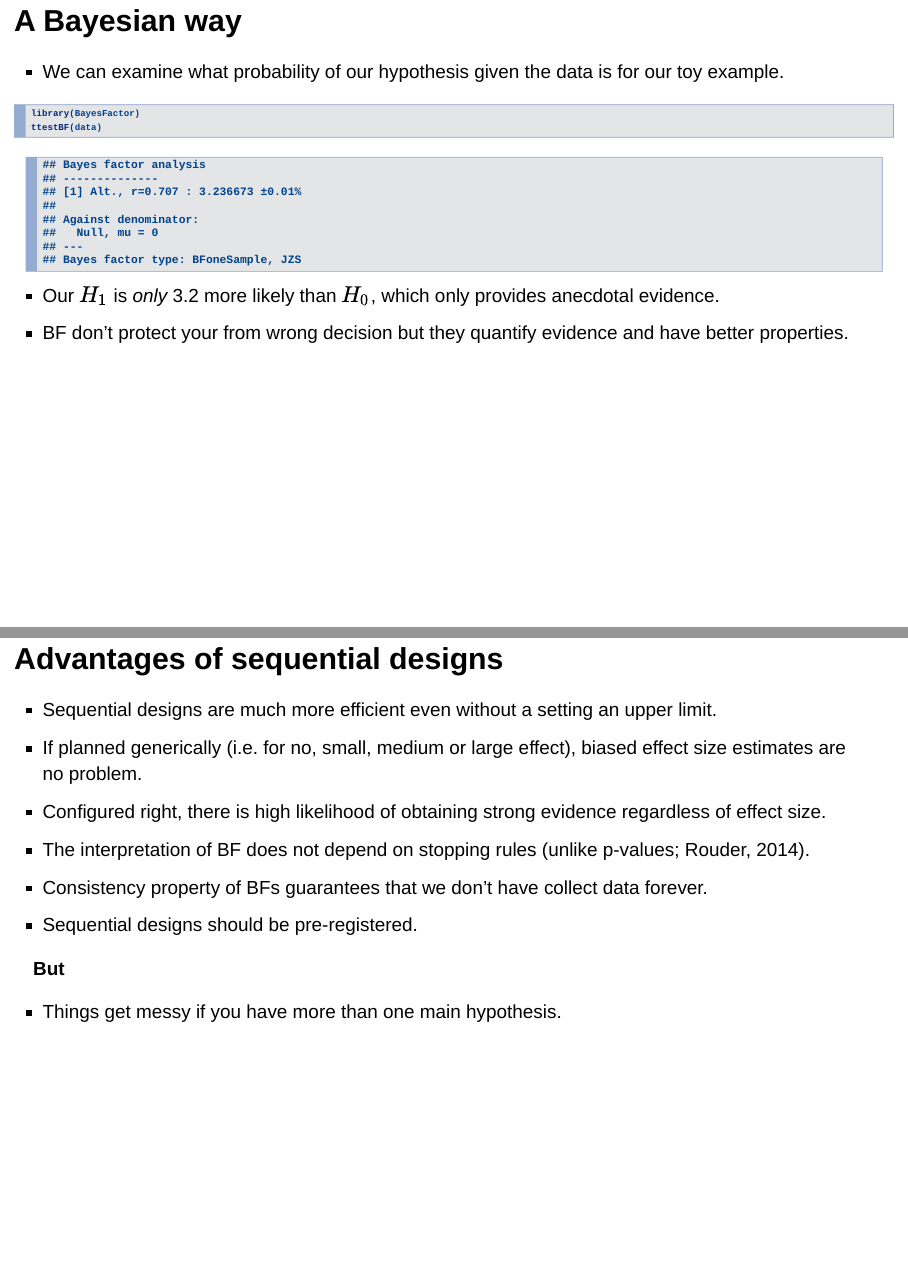
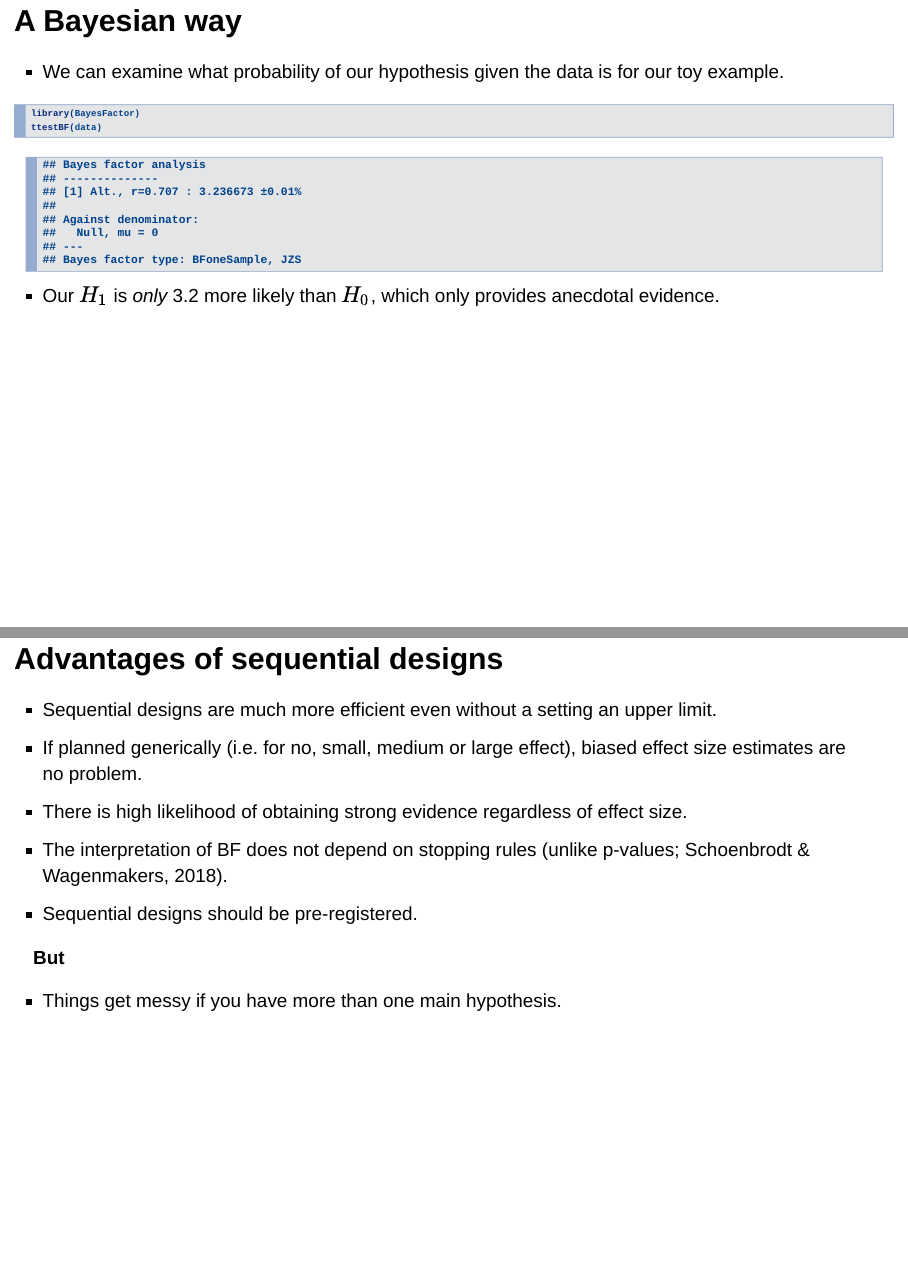
Before and after one commit to JAQuent/bayesianSequentialDesign, an R Markdown document (presentation.Rmd): pages 10 and 30 of 33, joined at a grey line. Rendered offline with R 4.5, knitr and Pandoc, with nearby package versions; some code elsewhere in the file could not run offline.

Commit message:
Final presentation

````diff
--- a/presentation.Rmd
+++ b/presentation.Rmd
@@ -135,7 +135,6 @@ ttestBF(data)
 ```
 
 - Our $H_1$ is _only_ 3.2 more likely than $H_0$, which only provides anecdotal evidence.
-- BF don't protect your from wrong decision but they quantify evidence and have better properties.
 
 # A Bayesian way
 - Bayes factors are not ground truth and they depend on our priors and our alternative models.
@@ -533,9 +532,8 @@ kable(table5)
 # Advantages of sequential designs
 - Sequential designs are much more efficient even without a setting an upper limit.
 - If planned generically (i.e. for no, small, medium or large effect), biased effect size estimates are no problem.
-- Configured right, there is high likelihood of obtaining strong evidence regardless of effect size.
-- The interpretation of BF does not depend on stopping rules (unlike p-values; Rouder, 2014).
-- Consistency property of BFs guarantees that we don't have collect data forever.
+- There is high likelihood of obtaining strong evidence regardless of effect size.
+- The interpretation of BF does not depend on stopping rules (unlike p-values; Schoenbrodt & Wagenmakers, 2018).
 - Sequential designs should be pre-registered.
 
 __But__
````
Also changed, not shown: presentation.Rmd (6 more changed lines).
